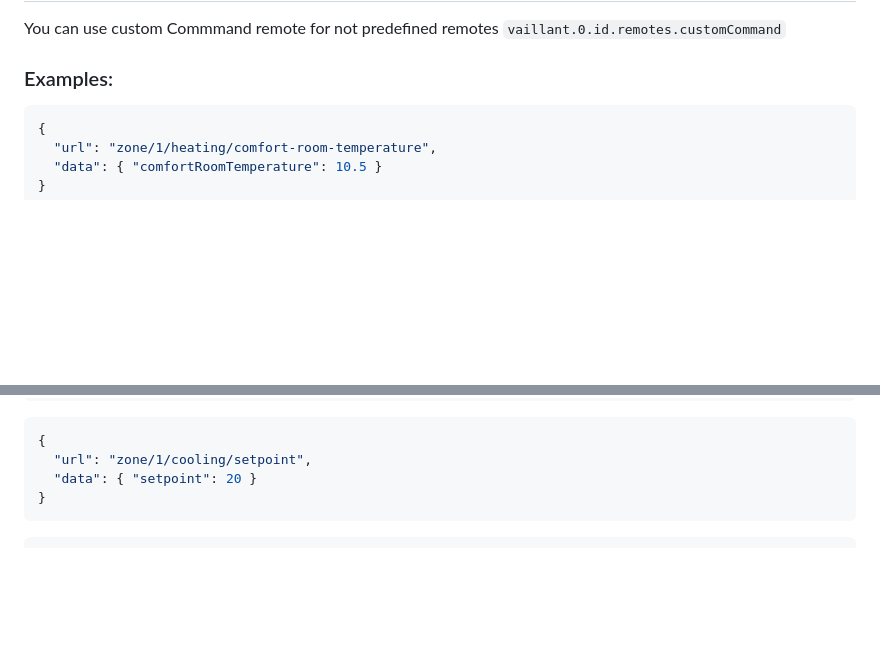
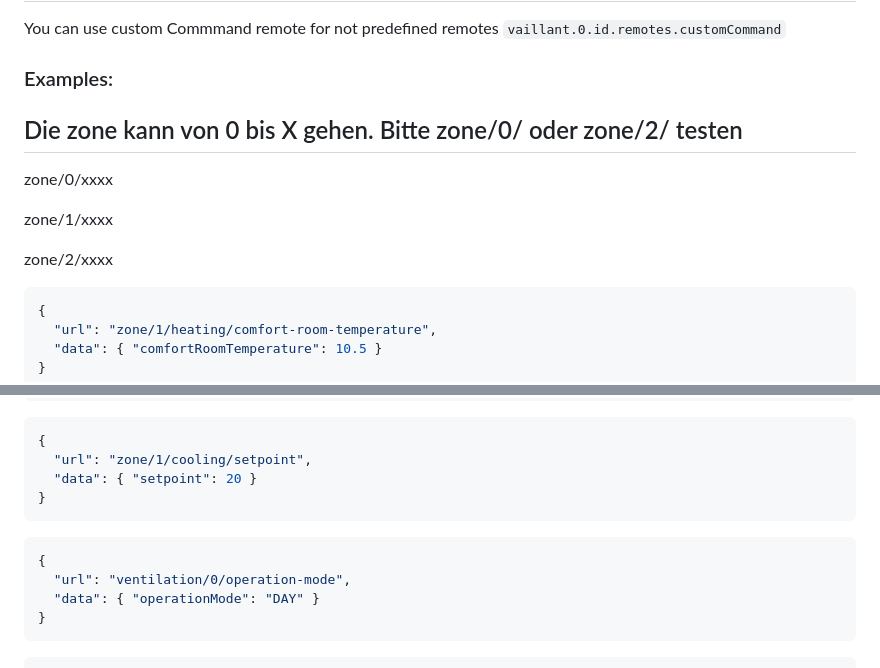
Before and after one commit to TA2k/ioBroker.vaillant, a Markdown page: README.md, 2 parts joined by grey strips. GitHub-like rendering; blank space fills up the shorter version.

````diff
--- a/README.md
+++ b/README.md
@@ -54,6 +54,14 @@ You can use custom Commmand remote for not predefined remotes
 
 ### Examples:
 
+## Die zone kann von 0 bis X gehen. Bitte zone/0/ oder zone/2/ testen
+
+zone/0/xxxx
+
+zone/1/xxxx
+
+zone/2/xxxx
+
 ```json
 {
   "url": "zone/1/heating/comfort-room-temperature",
@@ -100,6 +108,13 @@ You can use custom Commmand remote for not predefined remotes
 {
   "url": "zone/1/cooling/setpoint",
   "data": { "setpoint": 20 }
+}
+```
+
+```json
+{
+  "url": "ventilation/0/operation-mode",
+  "data": { "operationMode": "DAY" }
 }
 ```
 
````
